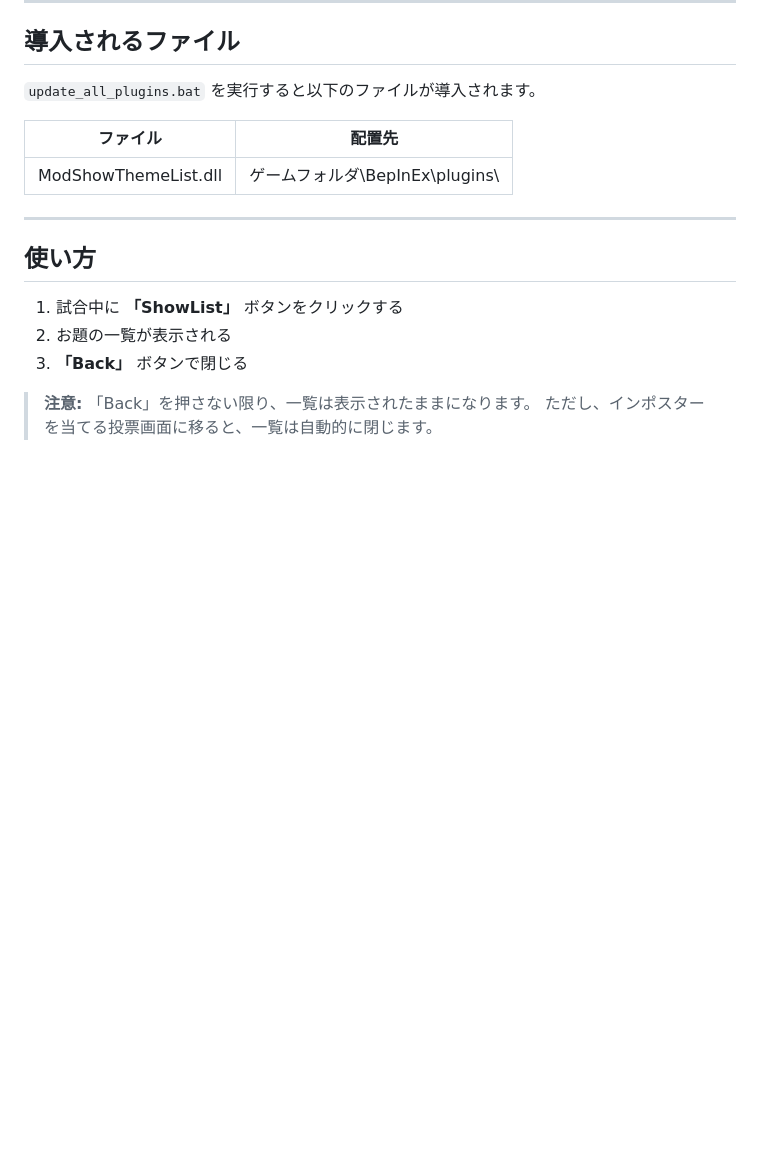
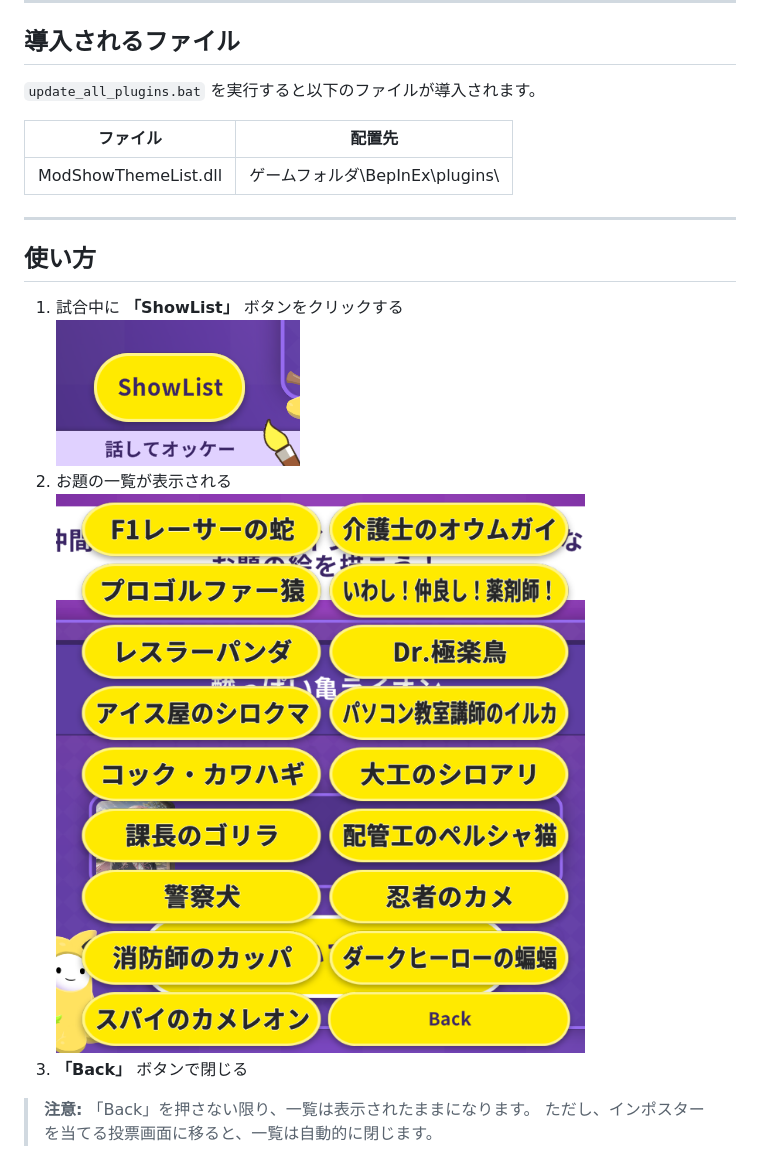
Before and after one commit to JocoPurnomoJP/AiArtImpostor-BepInExMods, a Markdown page: manual/mod-show-theme-list.md, the part around the change. Rendered like a GitHub page; pictures changed too: manual/images/show_list_button.png (added), manual/images/subject_list.png (added); blank space fills up the shorter version.

Commit message:
導入確認画面のスクショ更新、お題一覧のマニュアルに図を追加

```diff
--- a/manual/mod-show-theme-list.md
+++ b/manual/mod-show-theme-list.md
@@ -19,7 +19,9 @@
 ## 使い方
 
 1. 試合中に **「ShowList」** ボタンをクリックする
+  ![](./images/show_list_button.png)
 2. お題の一覧が表示される
+  ![](./images/subject_list.png)
 3. **「Back」** ボタンで閉じる
 
 > **注意:** 「Back」を押さない限り、一覧は表示されたままになります。
```
Also changed, not shown: manual/images/plugins_apply.png.
